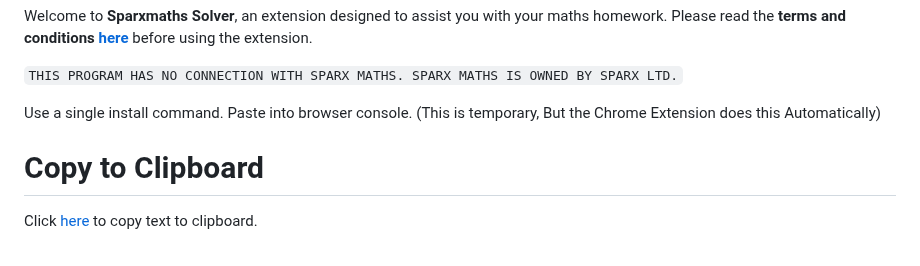
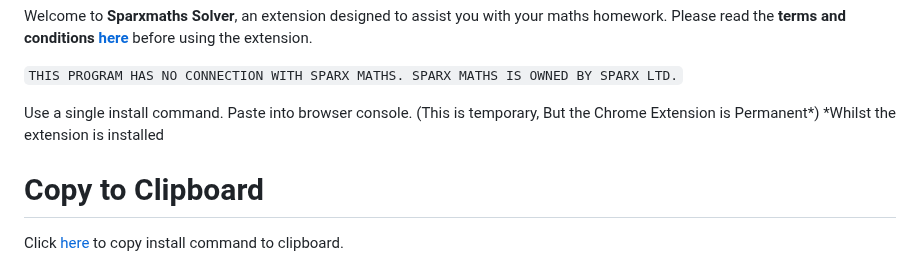
Before and after one commit to NajmAjmal-old/sparxmaths-old, a Markdown page: README.md, the part around one of its changes. Drawn GitHub-style.

Commit message:
Updated the temporary install console command
Added more info

```diff
--- a/README.md
+++ b/README.md
@@ -4,12 +4,12 @@ Welcome to **Sparxmaths Solver**, an extension designed to assist you with your
 
 `THIS PROGRAM HAS NO CONNECTION WITH SPARX MATHS. SPARX MATHS IS OWNED BY SPARX LTD.`
 
-Use a single install command. Paste into browser console. (This is temporary, But the Chrome Extension does this Automatically)
-
+Use a single install command. Paste into browser console. (This is temporary, But the Chrome Extension is Permanent*)
+*Whilst the extension is installed
 
 
 # Copy to Clipboard
 
-Click [here](https://najmajmal.github.io/sparxmaths/index.html) to copy text to clipboard.
+Click [here](https://najmajmal.github.io/sparxmaths/index.html) to copy install command to clipboard.
 
 
```
Also changed, not shown: other parts of README.md (+0 -3 lines).
